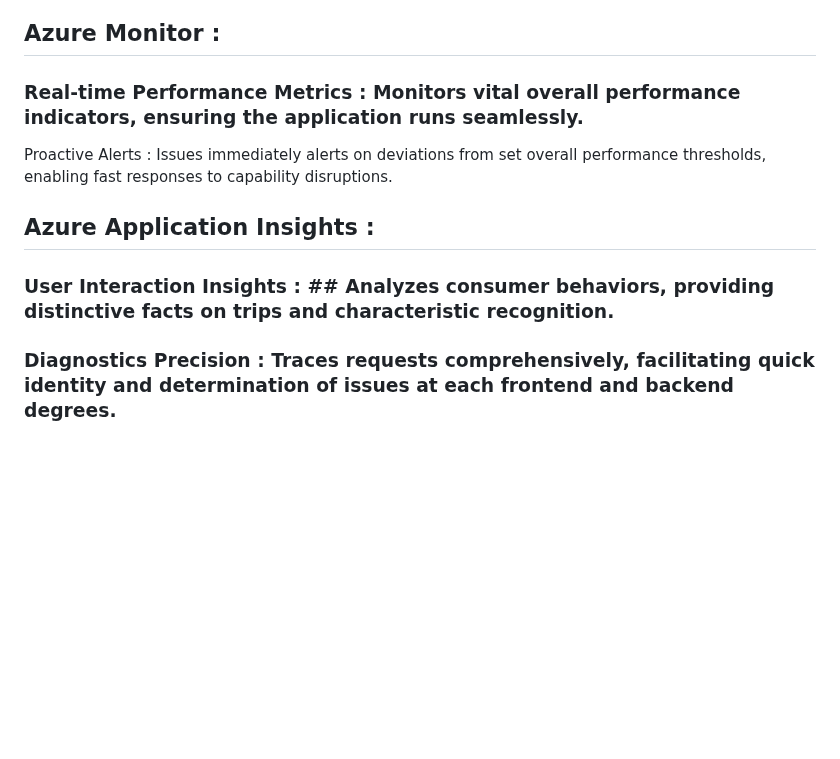
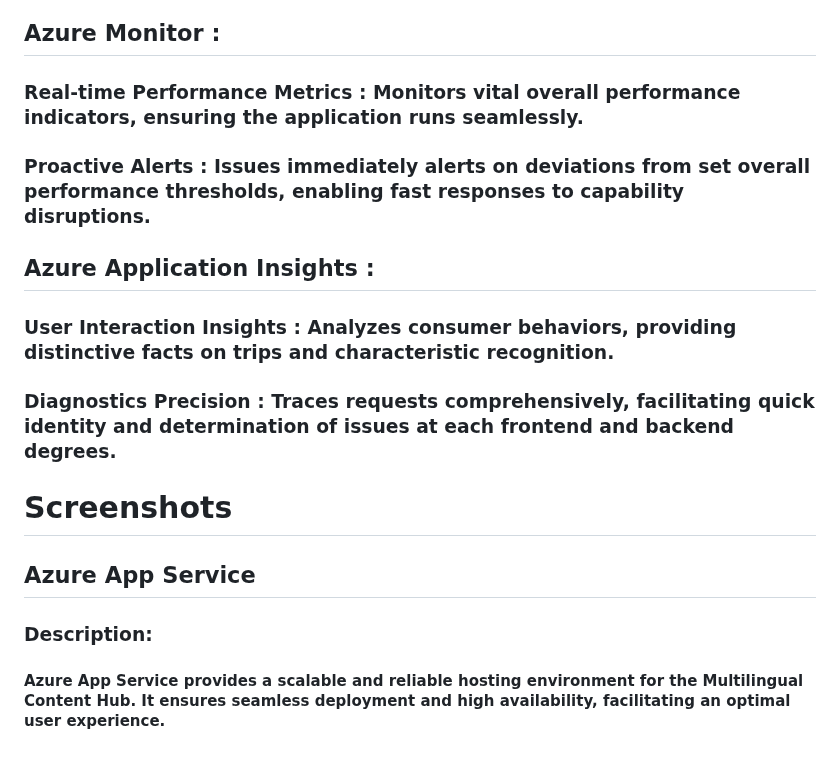
Before and after one commit to gaikwadjk/translateXperts, a Markdown page: README.md, the part around the change. Rendered like a GitHub page; blank space fills up the shorter version.

```diff
--- a/README.md
+++ b/README.md
@@ -48,8 +48,14 @@
 
  ## Azure Monitor :
  ### Real-time Performance Metrics : Monitors vital overall performance indicators, ensuring the application runs seamlessly.
-Proactive Alerts : Issues immediately alerts on deviations from set overall performance thresholds, enabling fast responses to capability disruptions.
+ ### Proactive Alerts : Issues immediately alerts on deviations from set overall performance thresholds, enabling fast responses to capability disruptions.
 
  ## Azure Application Insights :
- ### User Interaction Insights : ## Analyzes consumer behaviors, providing distinctive facts on trips and characteristic recognition.
+ ### User Interaction Insights : Analyzes consumer behaviors, providing distinctive facts on trips and characteristic recognition.
  ### Diagnostics Precision : Traces requests comprehensively, facilitating quick identity and determination of issues at each frontend and backend degrees.
+
+# Screenshots
+
+ ## Azure App Service
+ ### Description:
+ #### Azure App Service provides a scalable and reliable hosting environment for the Multilingual Content Hub. It ensures seamless deployment and high availability, facilitating an optimal user experience.
```
